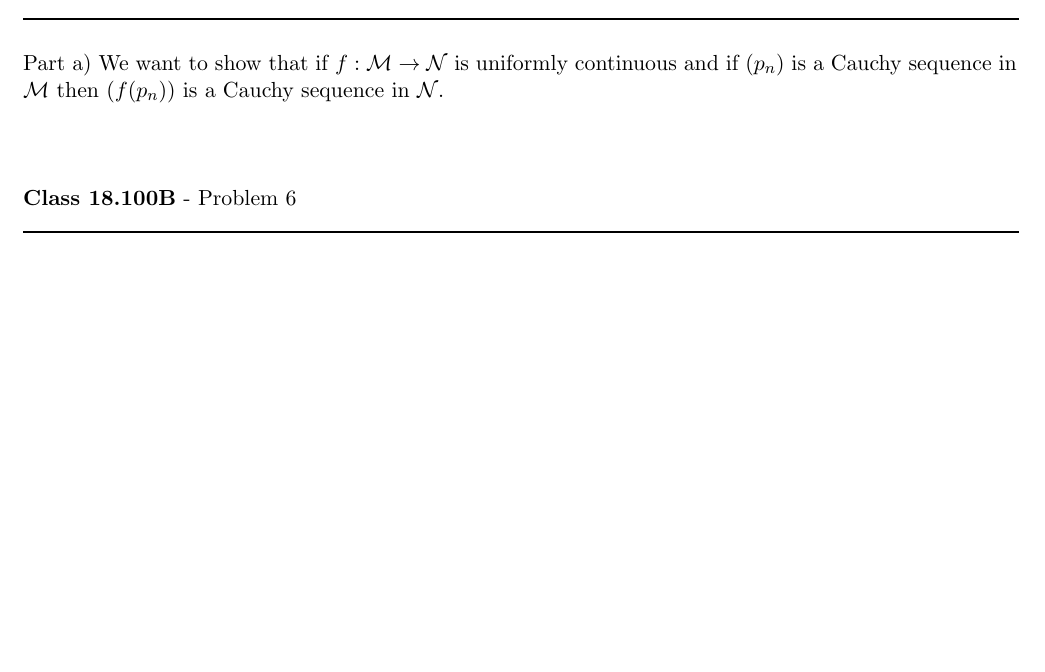
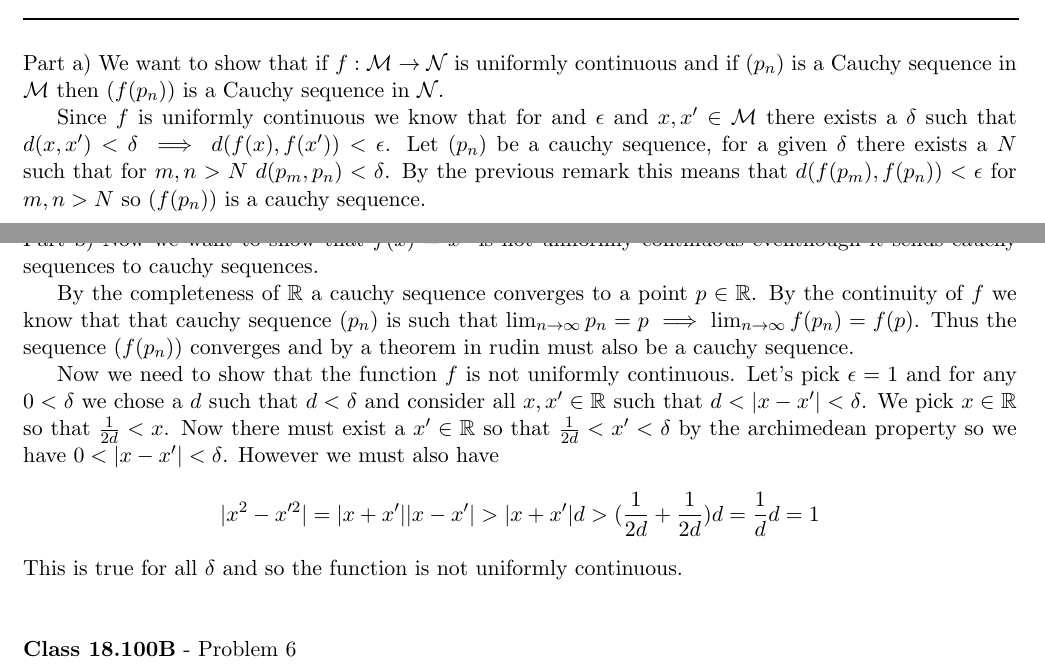
Before and after one commit to documentHouse/RealAnalysisAssignment7, a LaTeX problem sheet (Assignment7.tex): part of page 3 of 4 before the commit and two parts of pages 3 and 4 of 4 after it, the two joined at a grey line, cut so that both start at the same text, the shorter picture padded with empty space. Compiled offline with LaTeX, dvips and Ghostscript.

Commit message:
Finished problem 5

```diff
--- a/Assignment7.tex
+++ b/Assignment7.tex
@@ -108,9 +108,12 @@ Since $f(x) = x$ for $x \in \mathbb{R}$ and $\mathbb{R}$ is unbounded then $f(E)
 \end{flushleft}
 
 \noindent Part a) We want to show that if $f: \mathcal{M} \to \mathcal{N}$ is uniformly continuous and if $(p_n)$ is a Cauchy sequence in $\mathcal{M}$ then $(f(p_n))$ is a Cauchy sequence in $\mathcal{N}$.\\
-\indent
+\indent Since $f$ is uniformly continuous we know that for and $\epsilon$ and $x, x' \in \mathcal{M}$ there exists a $\delta$ such that $d(x,x') < \delta \implies d(f(x),f(x')) < \epsilon$. Let $(p_n)$ be a cauchy sequence, for a given $\delta$ there exists a $N$ such that for $m,n > N$ $d(p_m,p_n) < \delta$. By the previous remark this means that $d(f(p_m),f(p_n)) < \epsilon$ for $m,n > N$ so $(f(p_n))$ is a cauchy sequence. \\
 
-
+\noindent Part b) Now we want to show that $f(x) = x^2$ is not uniformly continuous eventhough it sends cauchy sequences to cauchy sequences.\\
+\indent By the completeness of $\mathbb{R}$ a cauchy sequence converges to a point $p \in \mathbb{R}$. By the continuity of $f$ we know that that cauchy sequence $(p_n)$ is such that $\lim_{n \to \infty} p_n = p \implies \lim_{n \to \infty} f(p_n) = f(p)$. Thus the sequence $(f(p_n))$ converges and by a theorem in rudin must also be a cauchy sequence.\\
+\indent Now we need to show that the function $f$ is not uniformly continuous. Let's pick $\epsilon = 1$ and for any $0 < \delta$ we chose a $d$ such that $d < \delta$ and consider all $x,x' \in \mathbb{R}$ such that $d < |x-x'| < \delta$. We pick $x \in \mathbb{R}$ so that $\frac{1}{2d} < x$. Now there must exist a $x' \in \mathbb{R}$ so that $\frac{1}{2d} < x' < \delta$ by the archimedean property so we have $0 < |x - x'| < \delta$. However we must also have \[|x^2 - x'^2| = |x+x'||x-x'| > |x+x'|d > (\frac{1}{2d}+\frac{1}{2d})d = \frac{1}{d}d = 1\]
+This is true for all $\delta$ and so the function is not uniformly continuous.
 
 \vspace{15pt}
 \begin{flushleft}
```
Also changed, not shown: Assignment7.tex (2 more changed lines).
